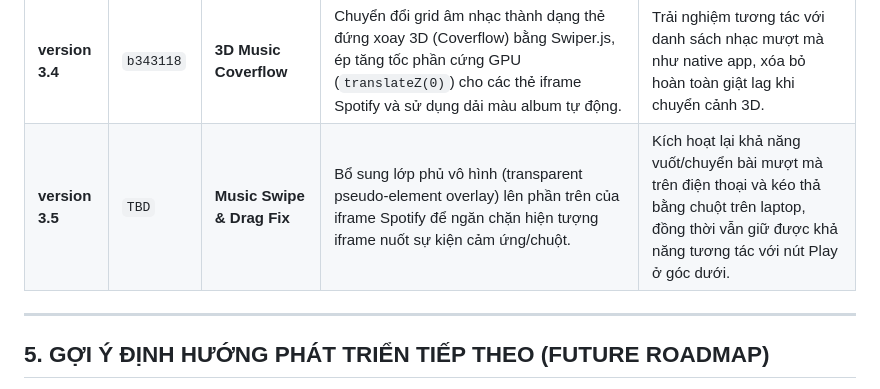
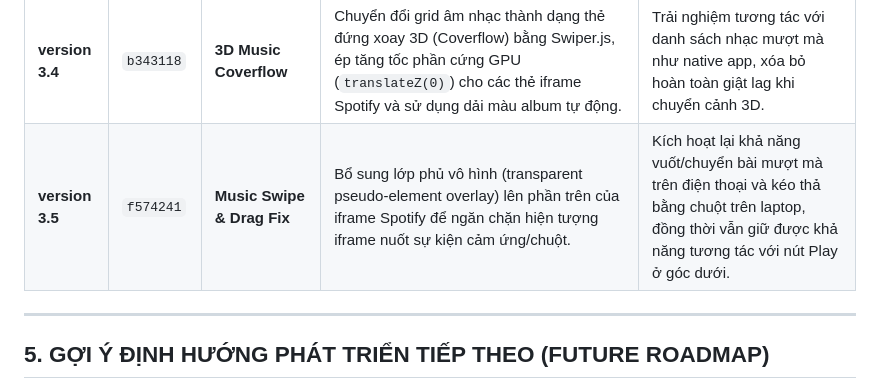
Before and after one commit to Zang-1/Zang-1.github.io, a Markdown page: project_overview_report.md, the part around the change. GitHub-like rendering.

Commit message:
Update commit hash in report

```diff
--- a/project_overview_report.md
+++ b/project_overview_report.md
@@ -144,7 +144,7 @@ Tập trung vào hoàn thiện trải nghiệm kết nối thông minh, tối ư
 | **version 3.2** | `0d308f7` | **Feat & UI Glow** | Bổ sung widget đồng hồ Saigon Time dạng `23:59`. Đồng nhất cường độ phát sáng hover cho 2 chiếc badge bằng hiệu ứng quầng sáng `box-shadow` đồng điệu màu sắc (Green Glow và Cyan Glow). | Giao diện Hero đạt sự cân bằng thẩm mỹ, mang đậm hơi thở công nghệ cao. |
 | **version 3.3** | `1a6b475` | **Nav & Footer Polish** | Nâng cấp hoạt ảnh viên thuốc trượt (Nav Pill) với hiệu ứng glow bóng mờ, bổ sung nút "Home" và phủ lớp kính mờ (Glassmorphism) cùng viền sáng cho khu vực Footer. | Giao diện tổng thể liền mạch, phần viền các khối nổi bật và điều hướng thân thiện hơn. |
 | **version 3.4** | `b343118` | **3D Music Coverflow** | Chuyển đổi grid âm nhạc thành dạng thẻ đứng xoay 3D (Coverflow) bằng Swiper.js, ép tăng tốc phần cứng GPU (`translateZ(0)`) cho các thẻ iframe Spotify và sử dụng dải màu album tự động. | Trải nghiệm tương tác với danh sách nhạc mượt mà như native app, xóa bỏ hoàn toàn giật lag khi chuyển cảnh 3D. |
-| **version 3.5** | `TBD` | **Music Swipe & Drag Fix** | Bổ sung lớp phủ vô hình (transparent pseudo-element overlay) lên phần trên của iframe Spotify để ngăn chặn hiện tượng iframe nuốt sự kiện cảm ứng/chuột. | Kích hoạt lại khả năng vuốt/chuyển bài mượt mà trên điện thoại và kéo thả bằng chuột trên laptop, đồng thời vẫn giữ được khả năng tương tác với nút Play ở góc dưới. |
+| **version 3.5** | `f574241` | **Music Swipe & Drag Fix** | Bổ sung lớp phủ vô hình (transparent pseudo-element overlay) lên phần trên của iframe Spotify để ngăn chặn hiện tượng iframe nuốt sự kiện cảm ứng/chuột. | Kích hoạt lại khả năng vuốt/chuyển bài mượt mà trên điện thoại và kéo thả bằng chuột trên laptop, đồng thời vẫn giữ được khả năng tương tác với nút Play ở góc dưới. |
 
 ---
 
```
